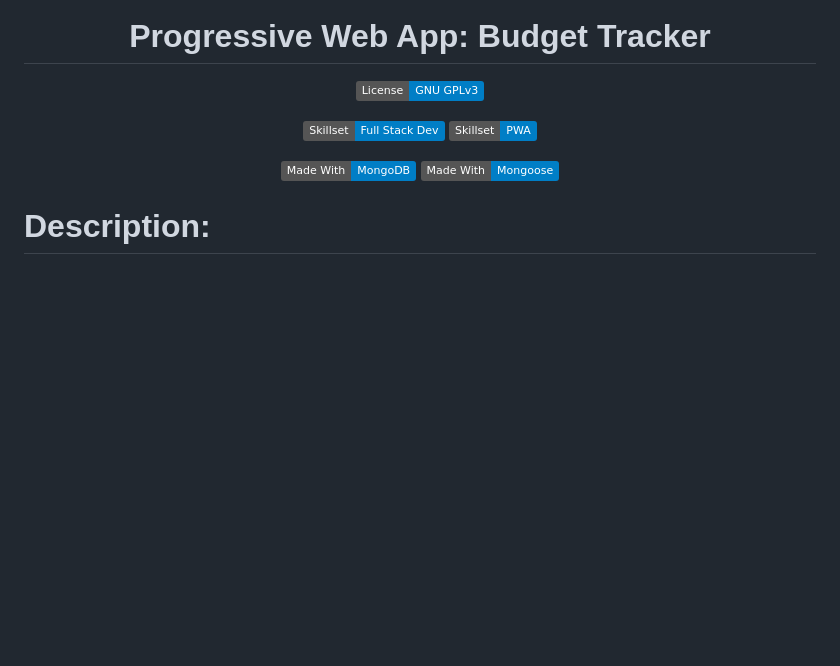
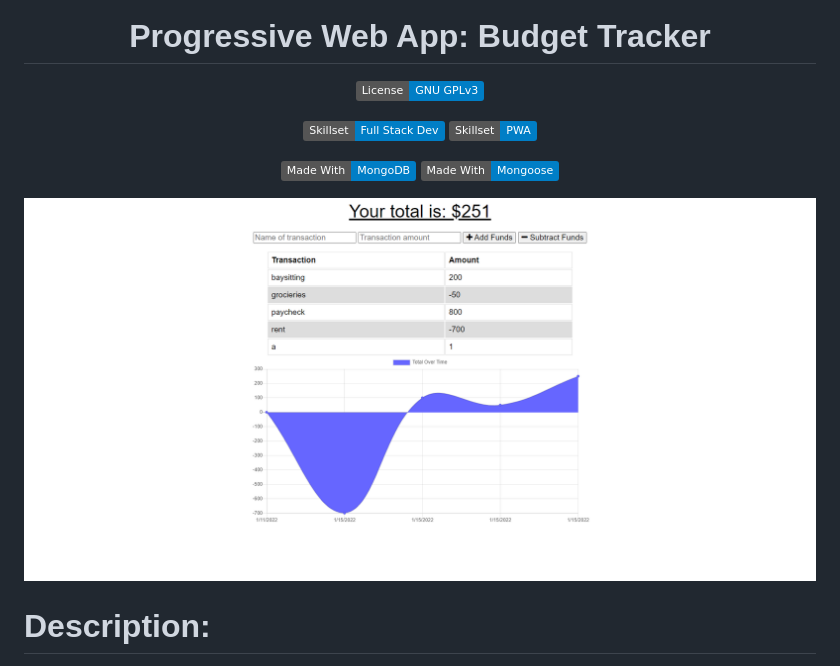
Before and after one commit to t-norm/Progressive-Web-App-Budget-Tracker, a Markdown page: README.md, the part around the change. Drawn GitHub-style; pictures changed too: pwabudgettracker-showcase.png (added); badges without logos; blank space fills up the shorter version.

Commit message:
added demo pic and updated readme with demo pic

```diff
--- a/README.md
+++ b/README.md
@@ -9,6 +9,8 @@
     <img src="https://img.shields.io/badge/Made%20With-MongoDB-blue?style=plastic" />
     <img src="https://img.shields.io/badge/Made%20With-Mongoose-blue?style=plastic" />
 </p>
+
+![Alt text](./pwabudgettracker-showcase.png "Demo-Pic")
 
 # Description:
 A Progressive Web App in the form of a budget tracker.
```
